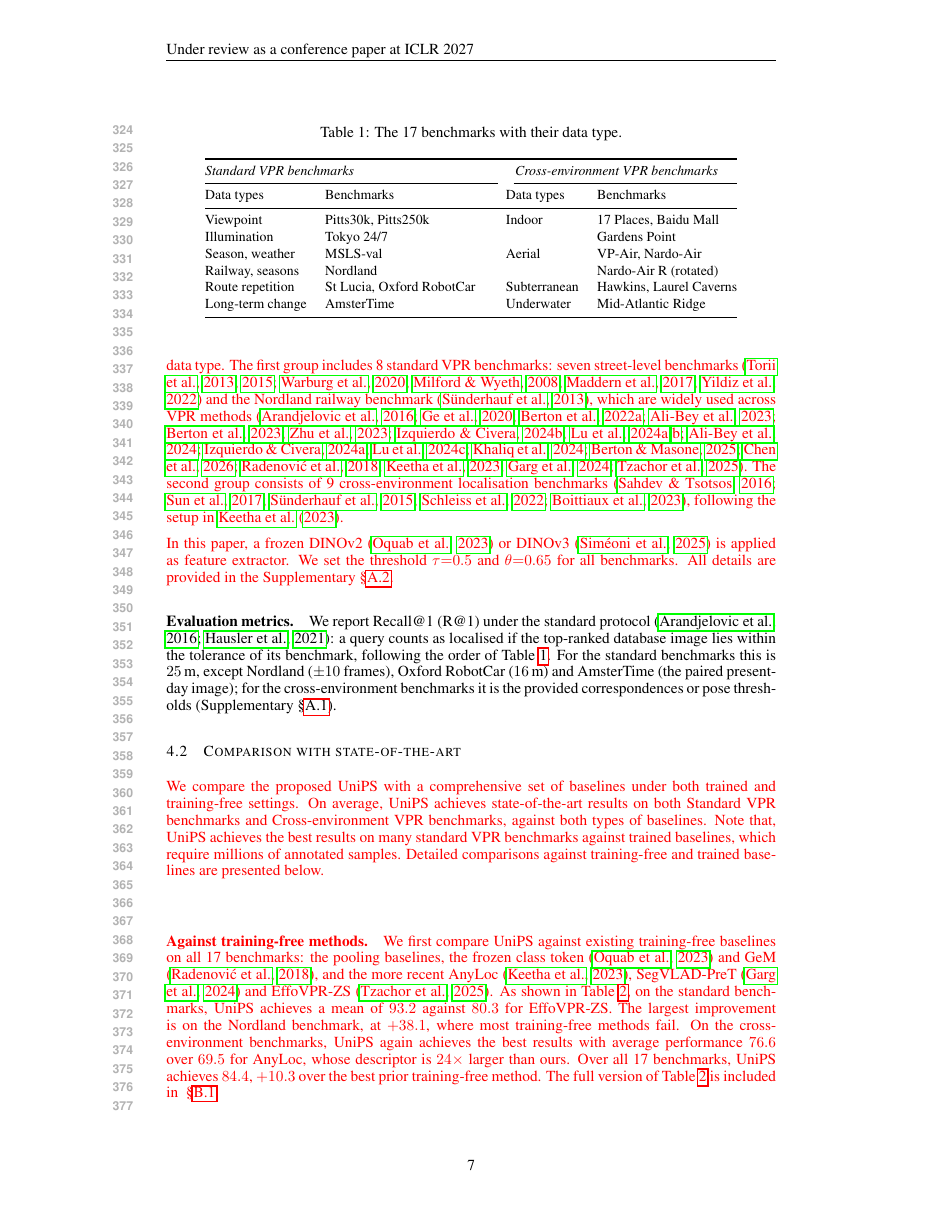
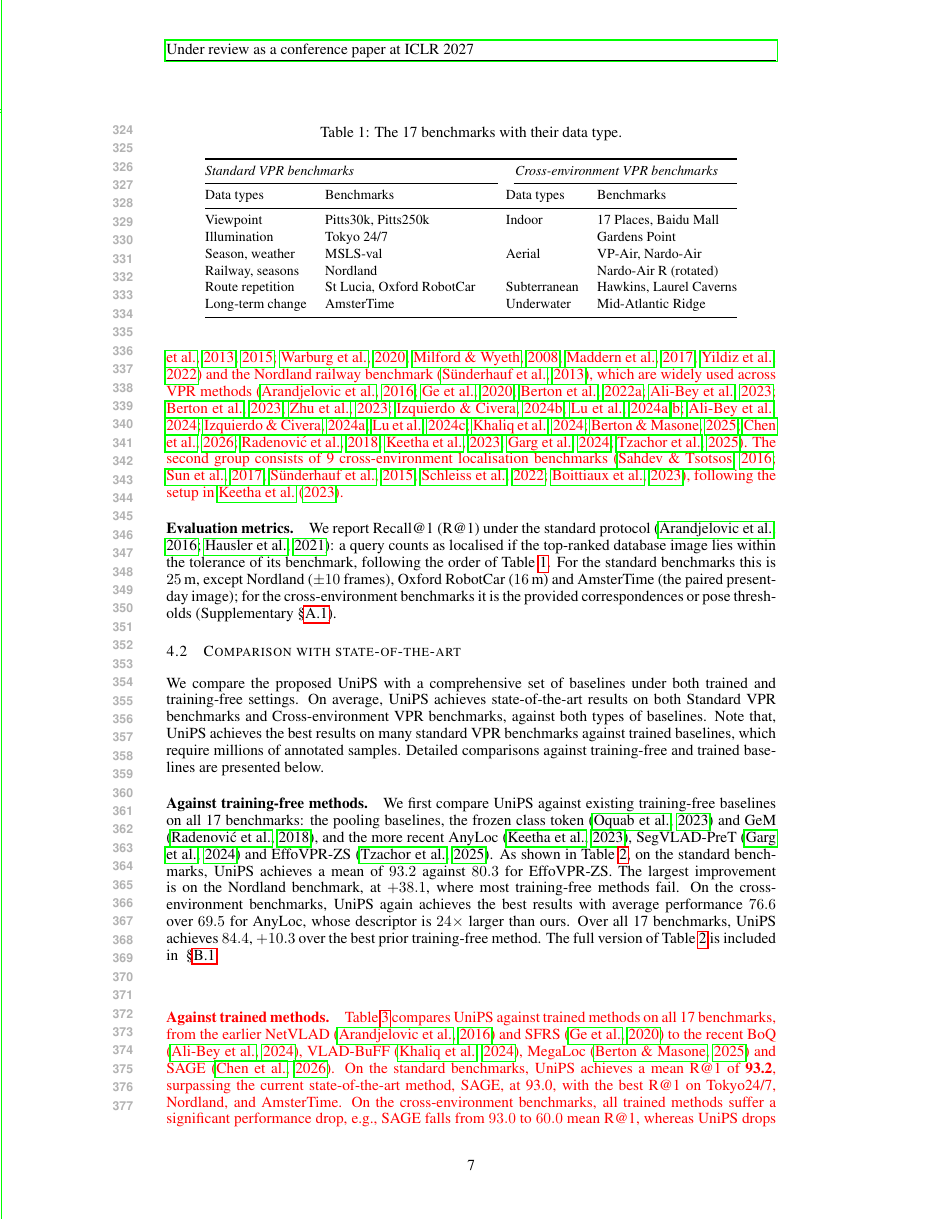
Before and after one commit to Zarreboln/iclr2027-new1, a LaTeX paper (iclr2027_conference.tex, which reads sections/04_exp_setup.tex): page 7 of 29. Compiled offline with pdfLaTeX.

Commit message:
take Chen's latest live edits: he commented out the implementation-details draft and unwrapped two red paragraphs; restore his top-K candidates wording

```diff
--- a/sections/04_exp_setup.tex
+++ b/sections/04_exp_setup.tex
@@ -38,15 +38,15 @@ The second group consists of 9 cross-environment localisation benchmarks~\citep{
 
 % \paragraph{Implementation details.} The feature extractor is a frozen DINOv2 \citep{dinov2} or DINOv3 \citep{dinov3} backbone; we set $\tau{=}0.5$ and $\theta{=}0.65$ for all benchmarks. Baselines use their own default settings; Supplementary~\S\ref{app:impl} lists the remaining details.
 
-\textcolor{red}{In this paper, a frozen DINOv2 \citep{dinov2} or DINOv3 \citep{dinov3} is applied as feature extractor. We set the threshold $\tau{=}0.5$ and $\theta{=}0.65$ for all benchmarks. All details are provided in the Supplementary~\S\ref{app:impl}.}
+% \textcolor{red}{In this paper, a frozen DINOv2 \citep{dinov2} or DINOv3 \citep{dinov3} is applied as feature extractor. We set the threshold $\tau{=}0.5$ and $\theta{=}0.65$ for all benchmarks. All details are provided in the Supplementary~\S\ref{app:impl}.}
 
 \paragraph{Evaluation metrics.} We report Recall@1 (R@1) under the standard protocol \citep{netvlad,patchnetvlad}: a query counts as localised if the top-ranked database image lies within the tolerance of its benchmark, following the order of Table~\ref{tab:datasets}. For the standard benchmarks this is $25$\,m, except Nordland ($\pm10$ frames), Oxford RobotCar ($16$\,m) and AmsterTime (the paired present-day image); for the cross-environment benchmarks it is the provided correspondences or pose thresholds (Supplementary~\S\ref{app:protocol}).
 
 \subsection{Comparison with state-of-the-art}
 \label{sec:sota}
-\textcolor{red}{We compare the proposed \method{} with a comprehensive set of baselines under both trained and training-free settings. On average, \method{} achieves state-of-the-art results on both Standard VPR benchmarks and Cross-environment VPR benchmarks, against both types of baselines. Note that, \method{} achieves the best results on many standard VPR benchmarks against trained baselines, which require millions of annotated samples. Detailed comparisons against training-free and trained baselines are presented below.}
+We compare the proposed \method{} with a comprehensive set of baselines under both trained and training-free settings. On average, \method{} achieves state-of-the-art results on both Standard VPR benchmarks and Cross-environment VPR benchmarks, against both types of baselines. Note that, \method{} achieves the best results on many standard VPR benchmarks against trained baselines, which require millions of annotated samples. Detailed comparisons against training-free and trained baselines are presented below.
 
-\textcolor{red}{\paragraph{Against training-free methods.} We first compare \method{} against existing training-free baselines on all 17 benchmarks: the pooling baselines, the frozen class token \citep{dinov2} and GeM \citep{gem}, and the more recent AnyLoc \citep{anyloc}, SegVLAD-PreT \citep{segvlad} and EffoVPR-ZS \citep{effovpr}. As shown in Table~\ref{tab:breadth}, on the standard benchmarks, \method{} achieves a mean of \textbf{$93.2$} against \textbf{$80.3$} for EffoVPR-ZS. The largest improvement is on the Nordland benchmark, at \textbf{$+38.1$}, where most training-free methods fail. On the cross-environment benchmarks, \method{} again achieves the best results with average performance \textbf{$76.6$} over \textbf{$69.5$} for AnyLoc, whose descriptor is $24\times$ larger than ours. Over all 17 benchmarks, \method{} achieves \textbf{$84.4$}, \textbf{$+10.3$} over the best prior training-free method. The full version of Table~\ref{tab:breadth} is included in ~\S\ref{app:trained-full}}
+\paragraph{Against training-free methods.} We first compare \method{} against existing training-free baselines on all 17 benchmarks: the pooling baselines, the frozen class token \citep{dinov2} and GeM \citep{gem}, and the more recent AnyLoc \citep{anyloc}, SegVLAD-PreT \citep{segvlad} and EffoVPR-ZS \citep{effovpr}. As shown in Table~\ref{tab:breadth}, on the standard benchmarks, \method{} achieves a mean of \textbf{$93.2$} against \textbf{$80.3$} for EffoVPR-ZS. The largest improvement is on the Nordland benchmark, at \textbf{$+38.1$}, where most training-free methods fail. On the cross-environment benchmarks, \method{} again achieves the best results with average performance \textbf{$76.6$} over \textbf{$69.5$} for AnyLoc, whose descriptor is $24\times$ larger than ours. Over all 17 benchmarks, \method{} achieves \textbf{$84.4$}, \textbf{$+10.3$} over the best prior training-free method. The full version of Table~\ref{tab:breadth} is included in ~\S\ref{app:trained-full}
 
 % {The frozen class token and GeM, which only pool, reach $51.5$ and $56.7$ on the standard benchmarks: the backbone supplies roughly half of the final number, and how its tokens are read supplies the rest.}
 % \paragraph{Against training-free methods.} Table~\ref{tab:breadth} compares the pipeline with every training-free method we are aware of on all 17 benchmarks. On the standard benchmarks, we lead the best prior training-free number on seven of the 8 benchmarks and are within $0.5$ of AnyLoc on Oxford, for a mean of $93.2$ against $80.3$ for EffoVPR-ZS; the largest margin is Nordland, $+38.1$, whose seasonal change no training-free method handled before. On the cross-environment benchmarks we are best or tied on all 9, $76.6$ against $69.5$ for AnyLoc, whose descriptor is $24\times$ larger than ours. Over all 17 benchmarks our mean of $84.4$ is $10.3$ points above the best prior training-free method. The frozen class token and GeM, which only pool, reach $51.5$ and $56.7$ on the standard benchmarks: the backbone supplies roughly half of the final number, and how its tokens are read supplies the rest.
```
Also changed, not shown: sections/03_method.tex (+1 -1 lines).
